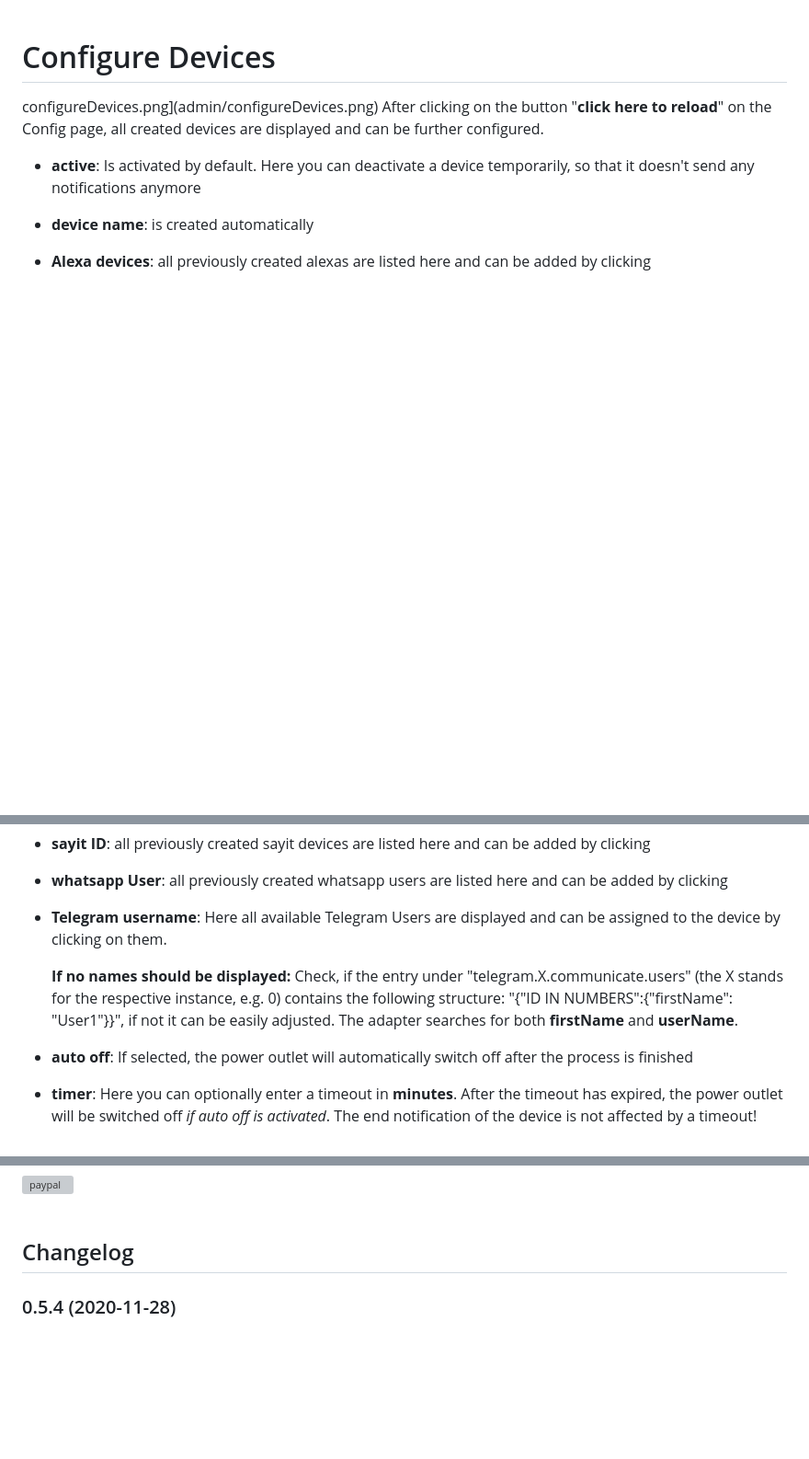
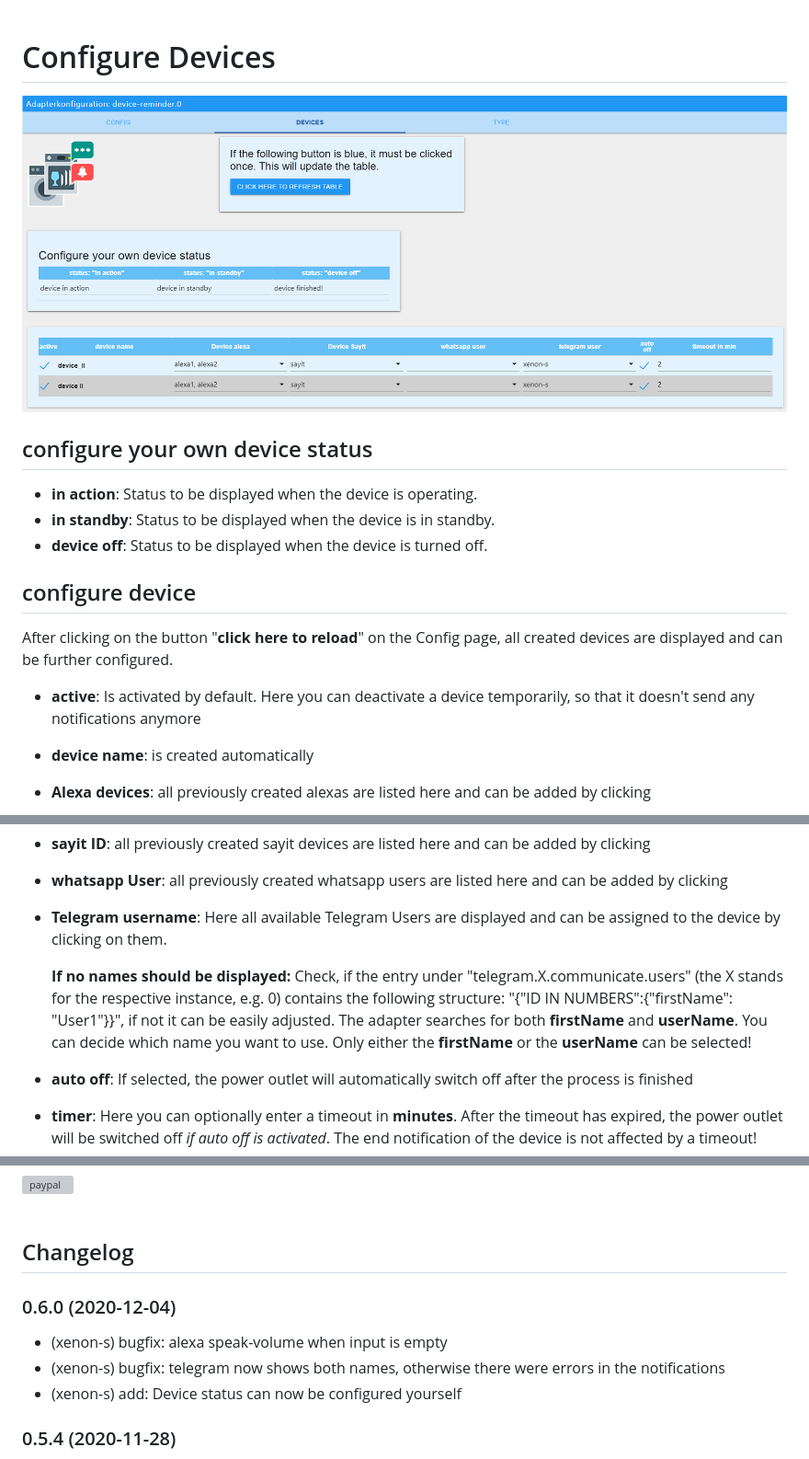
Before and after one commit to Xenon-s/ioBroker.device-reminder, a Markdown page: README.md, 3 parts joined by grey strips. Shown: that part at 92% size. Rendered like a GitHub page; pictures changed too: admin/configureDevices.png; blank space fills up the shorter version; grey boxes are pictures that could not be loaded.

```diff
--- a/README.md
+++ b/README.md
@@ -116,7 +116,16 @@ The button is only active when new devices are inserted or existing ones are cha
 <br>
 
 # Configure Devices
-configureDevices.png](admin/configureDevices.png)
+![configureDevices.png](admin/configureDevices.png)
+
+## configure your own device status
+
+- **in action**: Status to be displayed when the device is operating.
+- **in standby**: Status to be displayed when the device is in standby.
+- **device off**: Status to be displayed when the device is turned off.
+
+## configure device
+
 After clicking on the button "**click here to reload**" on the Config page, all created devices are displayed and can be further configured.
 
 - **active**: Is activated by default. Here you can deactivate a device temporarily, so that it doesn't send any notifications anymore
@@ -127,7 +136,7 @@ After clicking on the button "**click here to reload**" on the Config page, all
 - **Telegram username**: Here all available Telegram Users are displayed and can be assigned to the device by clicking on them.
 
     **If no names should be displayed:**
-    Check, if the entry under "telegram.X.communicate.users" (the X stands for the respective instance, e.g. 0) contains the following structure: "{"ID IN NUMBERS":{"firstName": "User1"}}", if not it can be easily adjusted. The adapter searches for both **firstName** and **userName**.
+    Check, if the entry under "telegram.X.communicate.users" (the X stands for the respective instance, e.g. 0) contains the following structure: "{"ID IN NUMBERS":{"firstName": "User1"}}", if not it can be easily adjusted. The adapter searches for both **firstName** and **userName**. You can decide which name you want to use. Only either the **firstName** or the **userName** can be selected!
 
 - **auto off**: If selected, the power outlet will automatically switch off after the process is finished
 - **timer**: Here you can optionally enter a timeout in **minutes**. After the timeout has expired, the power outlet will be switched off *if auto off is activated*. The end notification of the device is not affected by a timeout!
@@ -180,6 +189,11 @@ To find out more about the function, simply read about it here at "**default dev
 	Placeholder for the next version (at the beginning of the line):
 	### __WORK IN PROGRESS__
 -->
+
+### 0.6.0 (2020-12-04)
+* (xenon-s) bugfix: alexa speak-volume when input is empty
+* (xenon-s) bugfix: telegram now shows both names, otherwise there were errors in the notifications
+* (xenon-s) add: Device status can now be configured yourself
 
 ### 0.5.4 (2020-11-28)
 * (xenon-s) calculation optimised, custom / default values may have to be adjusted if they have been changed by the user
```
Also changed, not shown: other parts of README.md (+2 -2 lines), README_GER.md (+12 -3 lines), admin/configureStates.png (added), 6 other files.
